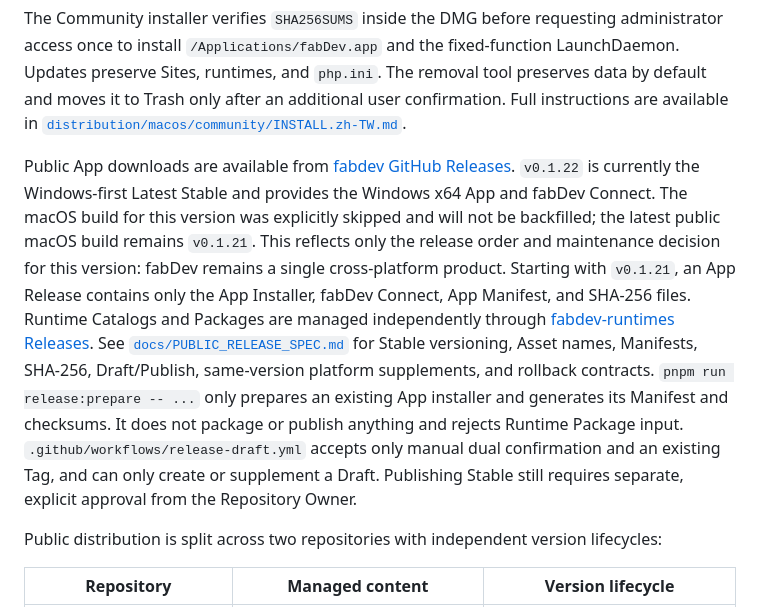
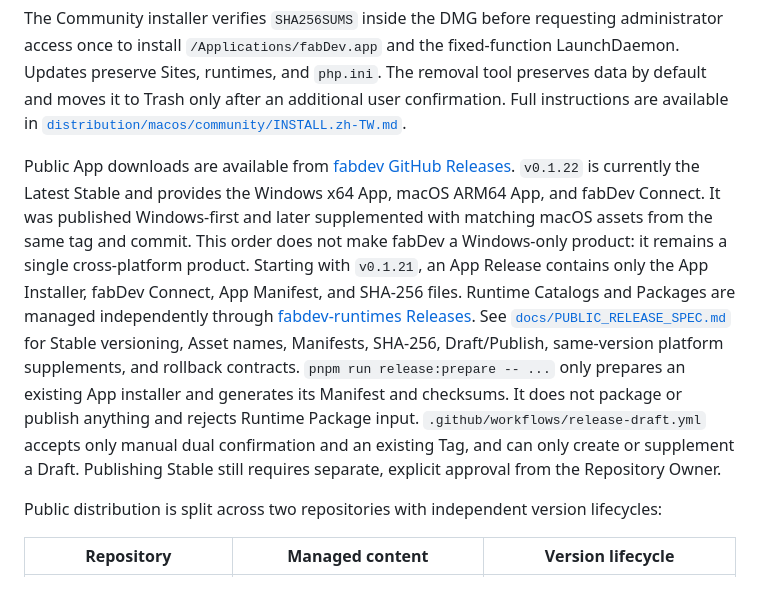
Before and after one commit to JimmyWon1028/fabdev, a Markdown page: README.md, the part around the change. Drawn GitHub-style.

Commit message:
docs: record macOS release supplement workflow

```diff
--- a/README.md
+++ b/README.md
@@ -58,7 +58,7 @@ The output is written to `artifacts/fabDev-Community-<version>-macos-arm64.dmg`
 
 The Community installer verifies `SHA256SUMS` inside the DMG before requesting administrator access once to install `/Applications/fabDev.app` and the fixed-function LaunchDaemon. Updates preserve Sites, runtimes, and `php.ini`. The removal tool preserves data by default and moves it to Trash only after an additional user confirmation. Full instructions are available in [`distribution/macos/community/INSTALL.zh-TW.md`](distribution/macos/community/INSTALL.zh-TW.md).
 
-Public App downloads are available from [fabdev GitHub Releases](https://github.com/JimmyWon1028/fabdev/releases). `v0.1.22` is currently the Windows-first Latest Stable and provides the Windows x64 App and fabDev Connect. The macOS build for this version was explicitly skipped and will not be backfilled; the latest public macOS build remains `v0.1.21`. This reflects only the release order and maintenance decision for this version: fabDev remains a single cross-platform product. Starting with `v0.1.21`, an App Release contains only the App Installer, fabDev Connect, App Manifest, and SHA-256 files. Runtime Catalogs and Packages are managed independently through [fabdev-runtimes Releases](https://github.com/JimmyWon1028/fabdev-runtimes/releases). See [`docs/PUBLIC_RELEASE_SPEC.md`](docs/PUBLIC_RELEASE_SPEC.md) for Stable versioning, Asset names, Manifests, SHA-256, Draft/Publish, same-version platform supplements, and rollback contracts. `pnpm run release:prepare -- ...` only prepares an existing App installer and generates its Manifest and checksums. It does not package or publish anything and rejects Runtime Package input. `.github/workflows/release-draft.yml` accepts only manual dual confirmation and an existing Tag, and can only create or supplement a Draft. Publishing Stable still requires separate, explicit approval from the Repository Owner.
+Public App downloads are available from [fabdev GitHub Releases](https://github.com/JimmyWon1028/fabdev/releases). `v0.1.22` is currently the Latest Stable and provides the Windows x64 App, macOS ARM64 App, and fabDev Connect. It was published Windows-first and later supplemented with matching macOS assets from the same tag and commit. This order does not make fabDev a Windows-only product: it remains a single cross-platform product. Starting with `v0.1.21`, an App Release contains only the App Installer, fabDev Connect, App Manifest, and SHA-256 files. Runtime Catalogs and Packages are managed independently through [fabdev-runtimes Releases](https://github.com/JimmyWon1028/fabdev-runtimes/releases). See [`docs/PUBLIC_RELEASE_SPEC.md`](docs/PUBLIC_RELEASE_SPEC.md) for Stable versioning, Asset names, Manifests, SHA-256, Draft/Publish, same-version platform supplements, and rollback contracts. `pnpm run release:prepare -- ...` only prepares an existing App installer and generates its Manifest and checksums. It does not package or publish anything and rejects Runtime Package input. `.github/workflows/release-draft.yml` accepts only manual dual confirmation and an existing Tag, and can only create or supplement a Draft. Publishing Stable still requires separate, explicit approval from the Repository Owner.
 
 Public distribution is split across two repositories with independent version lifecycles:
 
```
Also changed, not shown: AGENTS.md (+4 -0 lines), README.zh-TW.md (+1 -1 lines).
